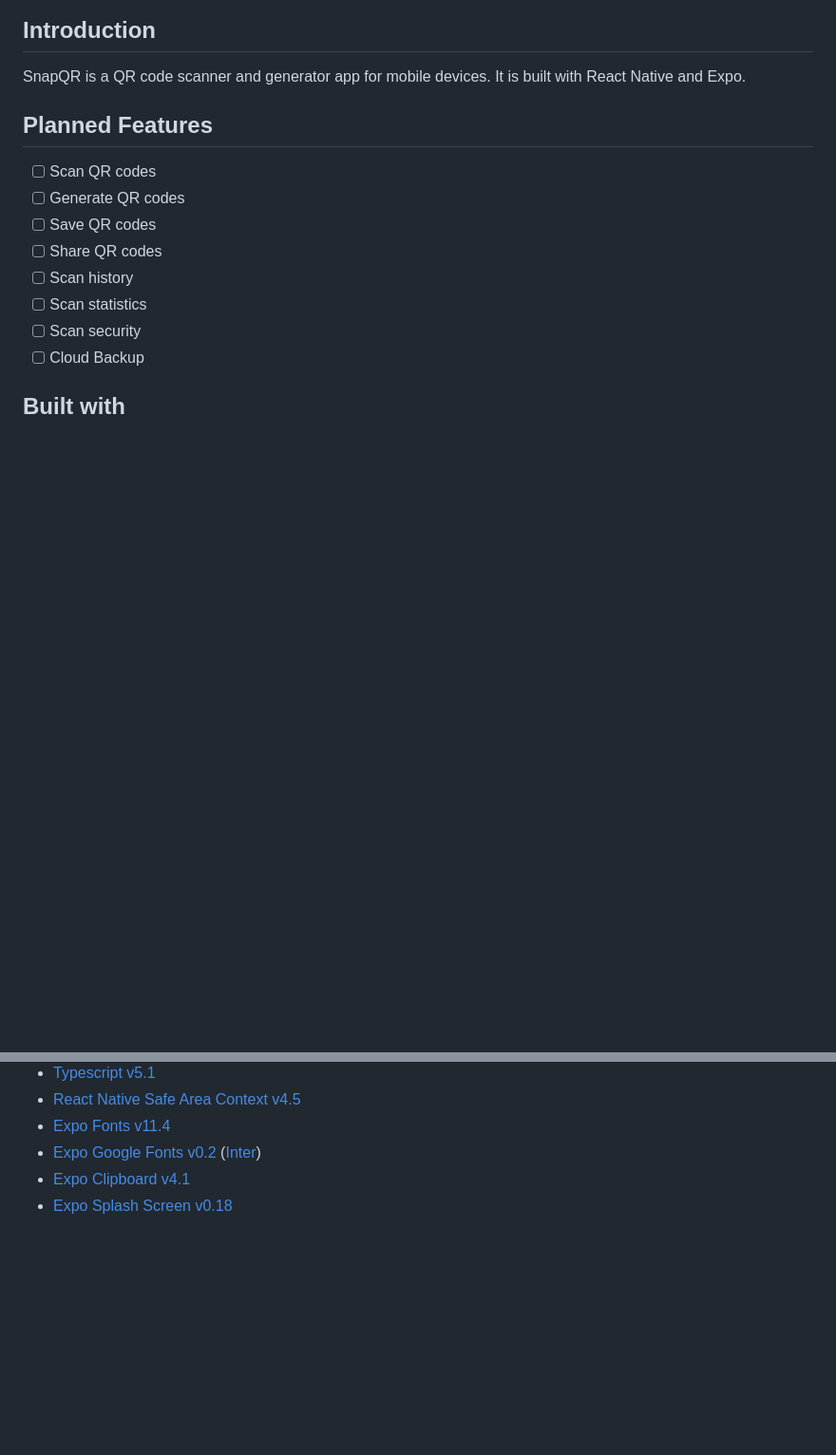
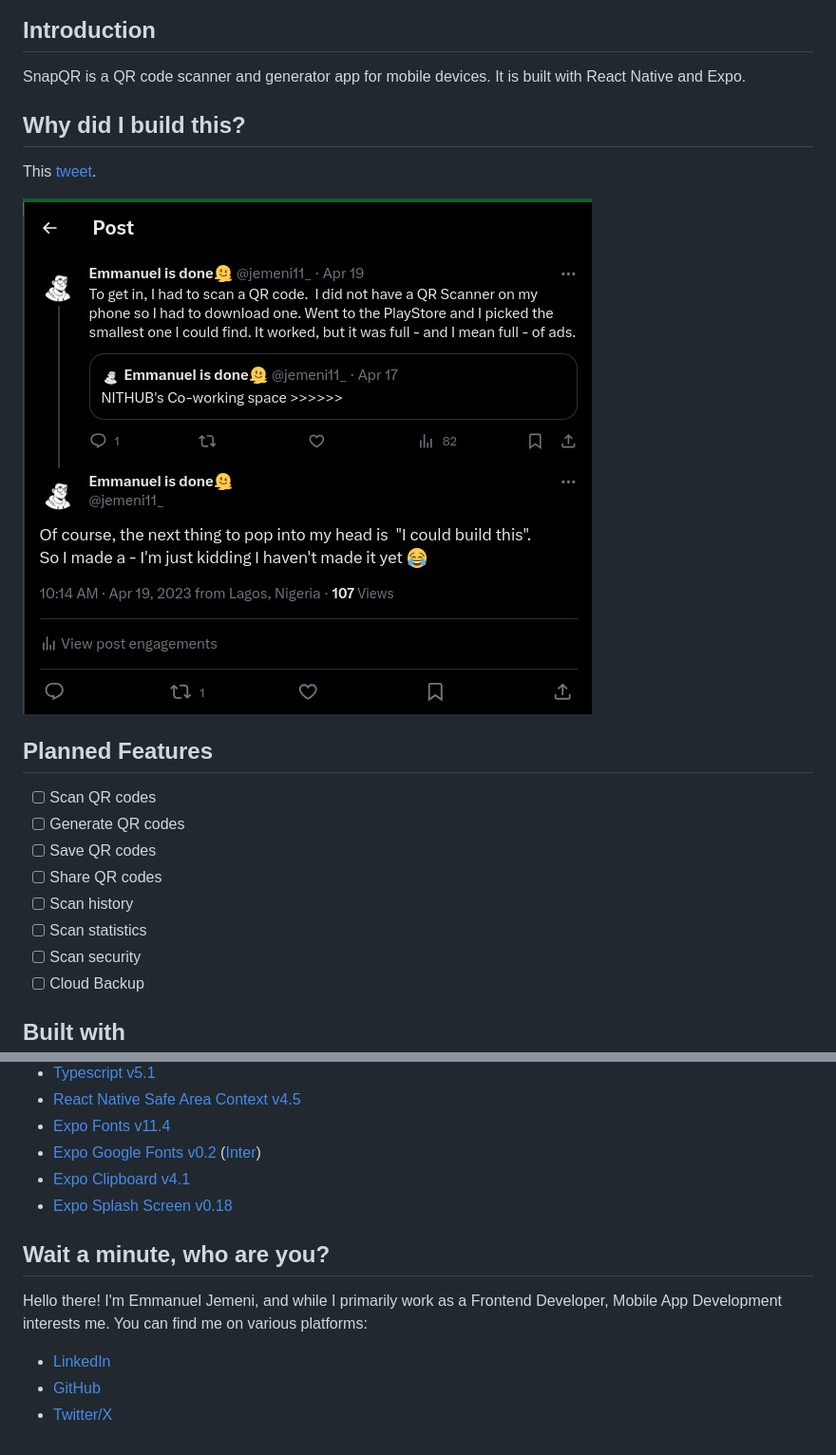
Before and after one commit to Jemeni11/SnapQR, a Markdown page: README.md, 2 parts joined by grey strips. Shown: that part at 95% size. Rendered like a GitHub page; pictures changed too: tweet.png (added); blank space fills up the shorter version.

Commit message:
Add QR code scanner and generator functionality

```diff
--- a/README.md
+++ b/README.md
@@ -3,6 +3,12 @@
 ## Introduction
 
 SnapQR is a QR code scanner and generator app for mobile devices. It is built with React Native and Expo.
+
+## Why did I build this?
+
+This [tweet](https://x.com/jemeni11_/status/1648616017982005248?s=20).
+
+![Tweet](./tweet.png)
 
 ## Planned Features
 
@@ -28,3 +34,12 @@ This list is subject to change as the project progresses.
 - [Expo Google Fonts v0.2](https://docs.expo.dev/guides/using-custom-fonts/#using-a-google-font) ([Inter](https://fonts.google.com/specimen/Inter))
 - [Expo Clipboard v4.1](https://docs.expo.dev/versions/latest/sdk/clipboard/)
 - [Expo Splash Screen v0.18](https://docs.expo.dev/versions/latest/sdk/splash-screen/)
+
+## Wait a minute, who are you?
+
+Hello there! I'm Emmanuel Jemeni, and while I primarily work as a Frontend Developer, Mobile App Development interests me.
+You can find me on various platforms:
+
+- [LinkedIn](https://www.linkedin.com/in/emmanuel-jemeni)
+- [GitHub](https://github.com/Jemeni11)
+- [Twitter/X](https://twitter.com/Jemeni11_)
```
